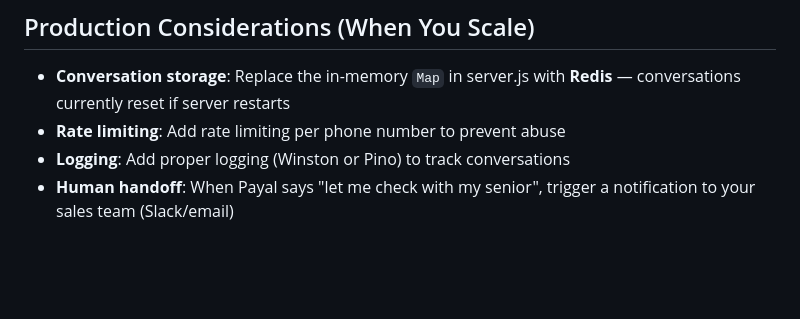
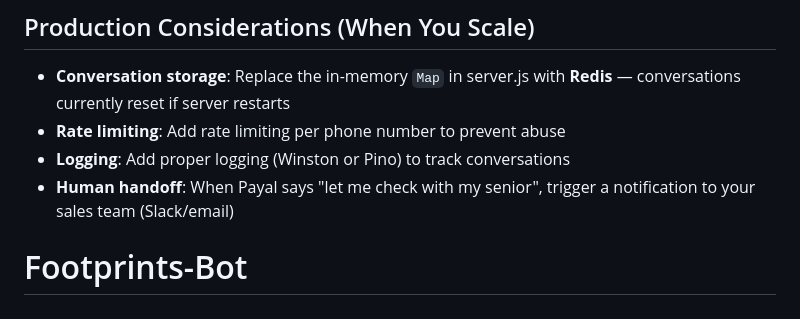
Before and after one commit to pragyanam-school/Footprints-Bot, a Markdown page: README.md, the part around the change. GitHub-like rendering; blank space fills up the shorter version.

```diff
--- a/README.md
+++ b/README.md
@@ -159,3 +159,4 @@ Fee tiers (A=highest, G=lowest):
 - **Rate limiting**: Add rate limiting per phone number to prevent abuse
 - **Logging**: Add proper logging (Winston or Pino) to track conversations
 - **Human handoff**: When Payal says "let me check with my senior", trigger a notification to your sales team (Slack/email)
+# Footprints-Bot
```
